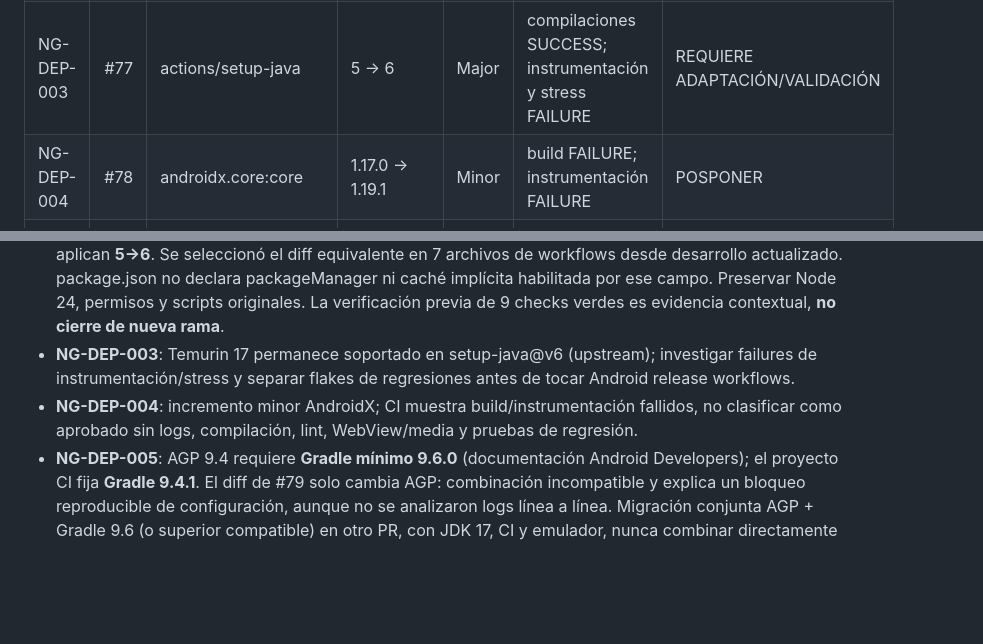
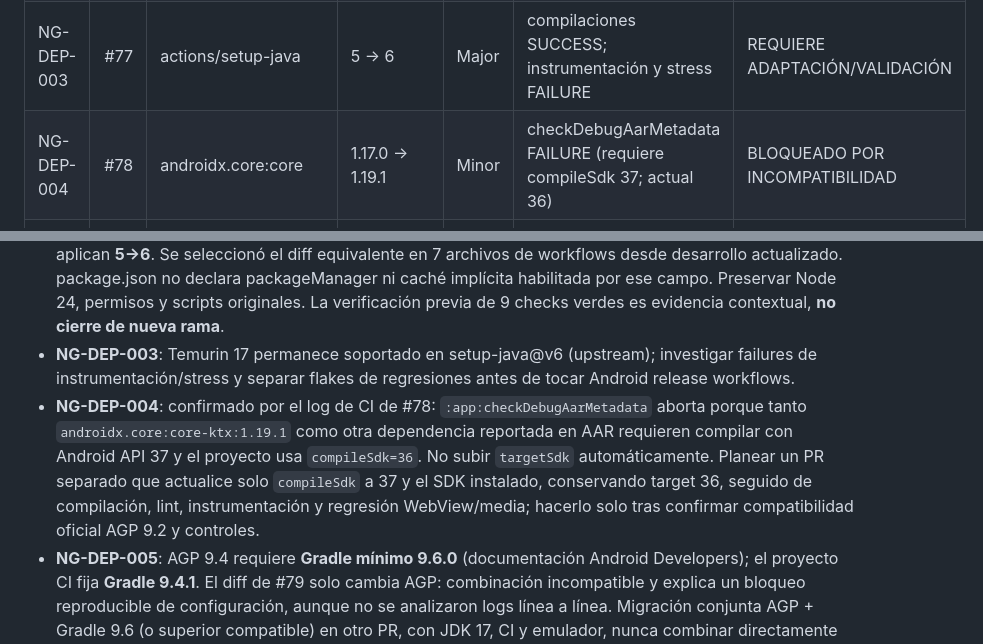
Before and after one commit to Berserky/Galaxia-de-girasoles, a Markdown page: docs/dependencies/NG-DEPENDABOT-REVIEW.md, 2 parts joined by grey strips. Drawn GitHub-style; blank space fills up the shorter version.

Commit message:
docs(deps): explain AndroidX Core 1.19.1 API 37 incompatibility evidenced in CI

```diff
--- a/docs/dependencies/NG-DEPENDABOT-REVIEW.md
+++ b/docs/dependencies/NG-DEPENDABOT-REVIEW.md
@@ -6,7 +6,7 @@ Fecha 2026-10-08. Referencia base: desarrollo @ 86a12d7. Todos los PR #75–#82
 | NG-DEP-001 | #75 | actions/deploy-pages | 4 → 5 | Major | qa SUCCESS; publish SKIPPED | POSPONER (publicación histórica solo manual) |
 | NG-DEP-002 | #76 | actions/setup-node | 5 → 6 | Major | 9/9 checks SUCCESS en head previo | APTO PARA ACTUALIZAR en PR aislado con CI nuevo |
 | NG-DEP-003 | #77 | actions/setup-java | 5 → 6 | Major | compilaciones SUCCESS; instrumentación y stress FAILURE | REQUIERE ADAPTACIÓN/VALIDACIÓN |
-| NG-DEP-004 | #78 | androidx.core:core | 1.17.0 → 1.19.1 | Minor | build FAILURE; instrumentación FAILURE | POSPONER |
+| NG-DEP-004 | #78 | androidx.core:core | 1.17.0 → 1.19.1 | Minor | checkDebugAarMetadata FAILURE (requiere compileSdk 37; actual 36) | BLOQUEADO POR INCOMPATIBILIDAD |
 | NG-DEP-005 | #79 | Android Gradle Plugin | 9.2.0 → 9.4.1 | Minor | múltiples Android build/lint FAILURE | BLOQUEADO POR INCOMPATIBILIDAD |
 | NG-DEP-006 | #80 | androidx.work:work-runtime | 2.11.2 → 2.12.0 | Minor | Android builds SUCCESS; instrumentación FAILURE | POSPONER |
 | NG-DEP-007 | #81 | gradle/actions/setup-gradle | 4 → 6 | Major | la mayoría SUCCESS; instrumentación FAILURE | REQUIERE ADAPTACIÓN/VALIDACIÓN |
@@ -16,7 +16,7 @@ Fecha 2026-10-08. Referencia base: desarrollo @ 86a12d7. Todos los PR #75–#82
 - **NG-DEP-001**: Pages solo se activa por workflow_dispatch; no usar el despliegue para validar fase de dependencias. Exigir prueba del job de QA en PR y smoke manual NO productivo antes de autorizar; el step de publicación debe permanecer inactivo.
 - **NG-DEP-002**: el nombre histórico de rama de #76 contiene 'setup-node-7', pero título y diff reales aplican **5→6**. Se seleccionó el diff equivalente en 7 archivos de workflows desde desarrollo actualizado. package.json no declara packageManager ni caché implícita habilitada por ese campo. Preservar Node 24, permisos y scripts originales. La verificación previa de 9 checks verdes es evidencia contextual, **no cierre de nueva rama**.
 - **NG-DEP-003**: Temurin 17 permanece soportado en setup-java@v6 (upstream); investigar failures de instrumentación/stress y separar flakes de regresiones antes de tocar Android release workflows.
-- **NG-DEP-004**: incremento minor AndroidX; CI muestra build/instrumentación fallidos, no clasificar como aprobado sin logs, compilación, lint, WebView/media y pruebas de regresión.
+- **NG-DEP-004**: confirmado por el log de CI de #78: `:app:checkDebugAarMetadata` aborta porque tanto `androidx.core:core-ktx:1.19.1` como otra dependencia reportada en AAR requieren compilar con Android API 37 y el proyecto usa `compileSdk=36`. No subir `targetSdk` automáticamente. Planear un PR separado que actualice solo `compileSdk` a 37 y el SDK instalado, conservando target 36, seguido de compilación, lint, instrumentación y regresión WebView/media; hacerlo solo tras confirmar compatibilidad oficial AGP 9.2 y controles.
 - **NG-DEP-005**: AGP 9.4 requiere **Gradle mínimo 9.6.0** (documentación Android Developers); el proyecto CI fija **Gradle 9.4.1**. El diff de #79 solo cambia AGP: combinación incompatible y explica un bloqueo reproducible de configuración, aunque no se analizaron logs línea a línea. Migración conjunta AGP + Gradle 9.6 (o superior compatible) en otro PR, con JDK 17, CI y emulador, nunca combinar directamente este PR.
 - **NG-DEP-006**: WorkManager es crítico para tareas background/widgets/gestos; fallo de instrumentación impide certificación. Revalidar lifecycle, doze, scheduling, revocación y notificaciones.
 - **NG-DEP-007**: update de acción del runner, no de distribución Gradle; verificar cambios de caché/seguridad de cadena de suministro, ejecutar matriz Android y estabilizar instrumentación antes de adoptar.
```
